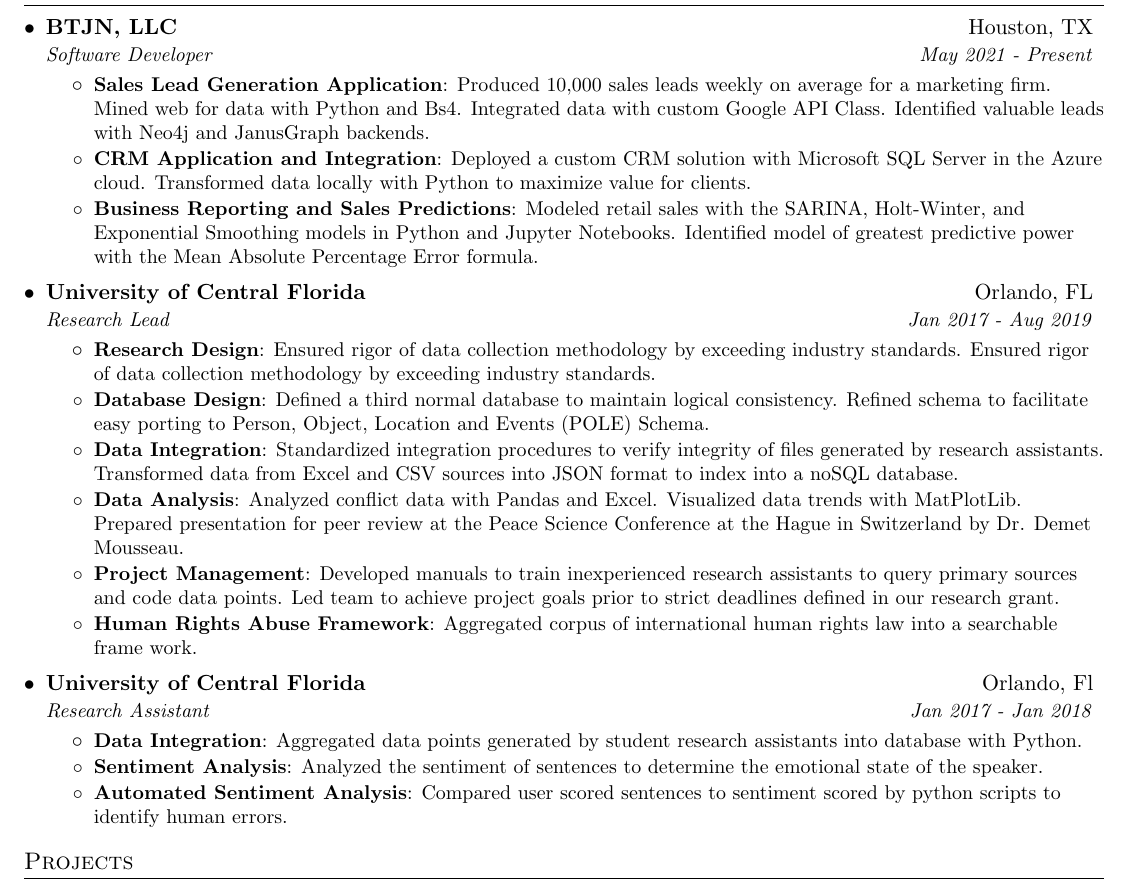
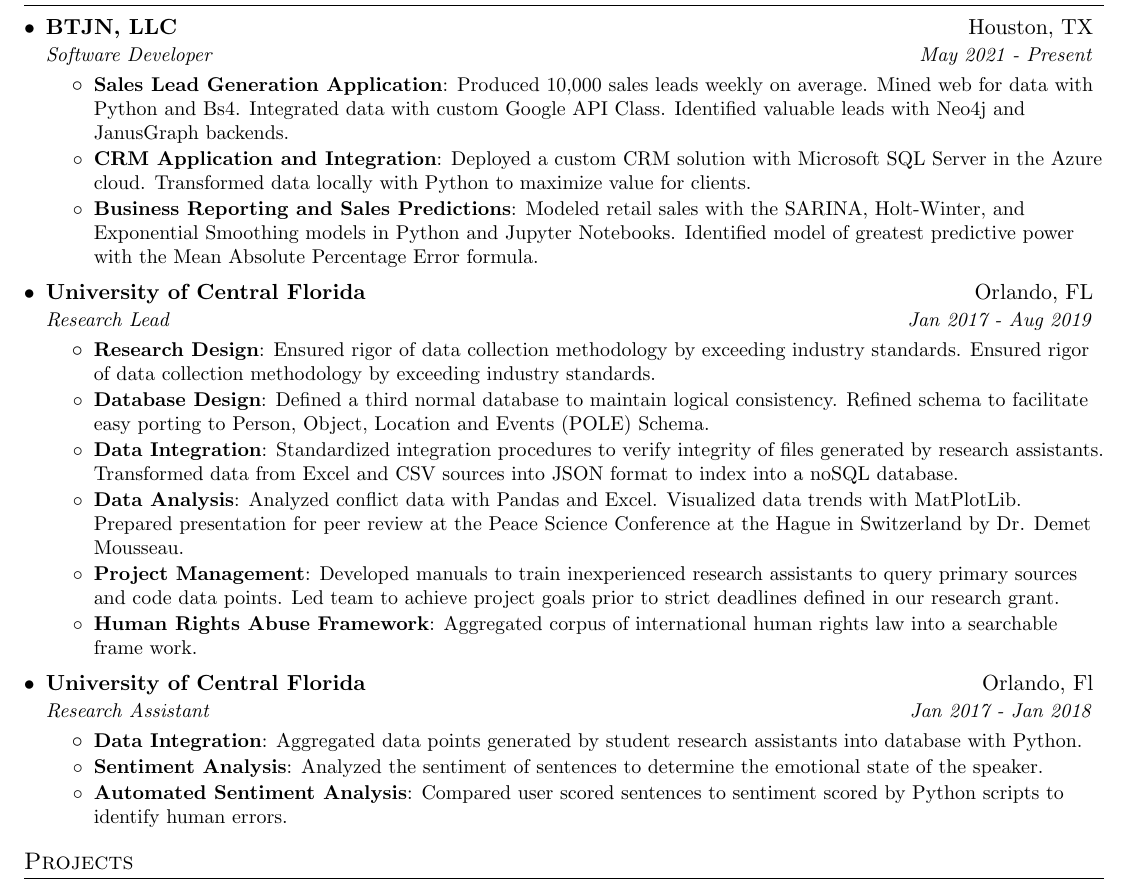
Before and after one commit to justin-napolitano/resume, a LaTeX CV (latex/justin_napolitano_resume.tex): part of the page, cut so that both start at the same text. Compiled offline with pdfLaTeX.

Commit message:
latest_build

```diff
--- a/latex/justin_napolitano_resume.tex
+++ b/latex/justin_napolitano_resume.tex
@@ -115,7 +115,7 @@
       {Software Developer}{May 2021 - Present}
       \resumeItemListStart
         \resumeItem{\href{https://cv.jnapolitano.io/parts/data/web-scraping/index.html}{Sales Lead Generation Application}}
-          {\href{https://cv.jnapolitano.io/parts/data/web-scraping/index.html}{Produced 10,000 sales leads weekly on average for a marketing firm.  Mined web for data with Python and Bs4.} \href{https://cv.jnapolitano.io/parts/python-development/google/index.html}{Integrated data with custom Google API Class.}  Identified valuable leads with \href{https://cv.jnapolitano.io/parts/python-development/neo4j/index.html}{Neo4j} and \href{https://cv.jnapolitano.io/parts/python-development/janus-graph/index.html}{JanusGraph} backends.}
+          {\href{https://cv.jnapolitano.io/parts/data/web-scraping/index.html}{Produced 10,000 sales leads weekly on average.  Mined web for data with Python and Bs4.} \href{https://cv.jnapolitano.io/parts/python-development/google/index.html}{Integrated data with custom Google API Class.}  Identified valuable leads with \href{https://cv.jnapolitano.io/parts/python-development/neo4j/index.html}{Neo4j} and \href{https://cv.jnapolitano.io/parts/python-development/janus-graph/index.html}{JanusGraph} backends.}
         \resumeItem{\href{https://cv.jnapolitano.io/parts/data/data-integration/index.html}{CRM Application and Integration}}
           {Deployed a custom CRM solution with Microsoft SQL Server in the Azure cloud.  \href{https://cv.jnapolitano.io/parts/data/data-integration/index.html}{Transformed data locally with Python to maximize value for clients.}}
         \resumeItem{\href{https://cv.jnapolitano.io/parts/analysis/business-analysis/index.html}{Business Reporting and Sales Predictions}}
@@ -159,7 +159,7 @@
         \resumeItem{Sentiment Analysis}
           {Analyzed the sentiment of sentences to determine the emotional state of the speaker.}
         \resumeItem{Automated Sentiment Analysis}
-          {Compared user scored sentences to sentiment scored by python scripts to identify human errors.}
+          {Compared user scored sentences to sentiment scored by Python scripts to identify human errors.}
       \resumeItemListEnd
   \resumeSubHeadingListEnd
 
```
Also changed, not shown: latex/justin_napolitano_resume.pdf.
